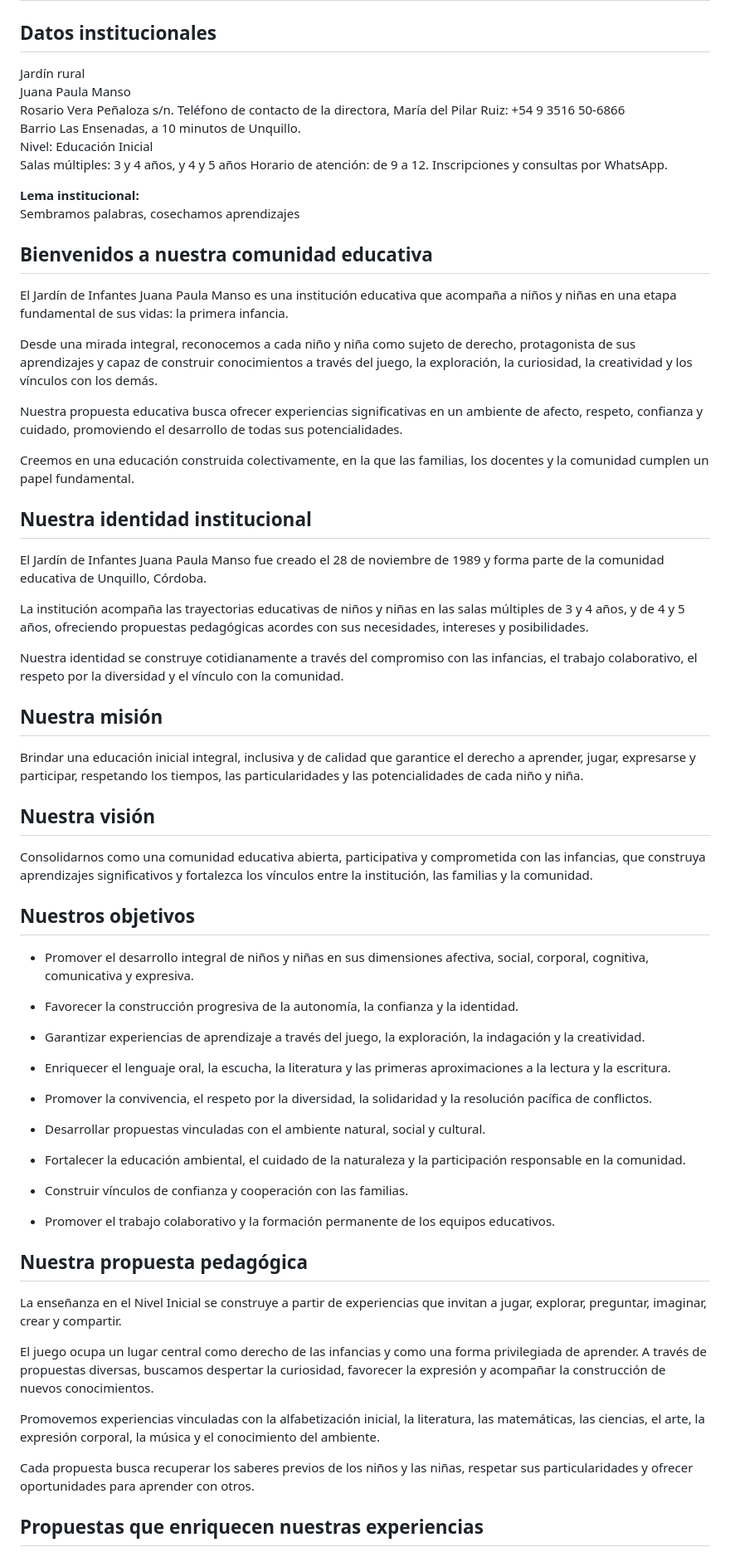
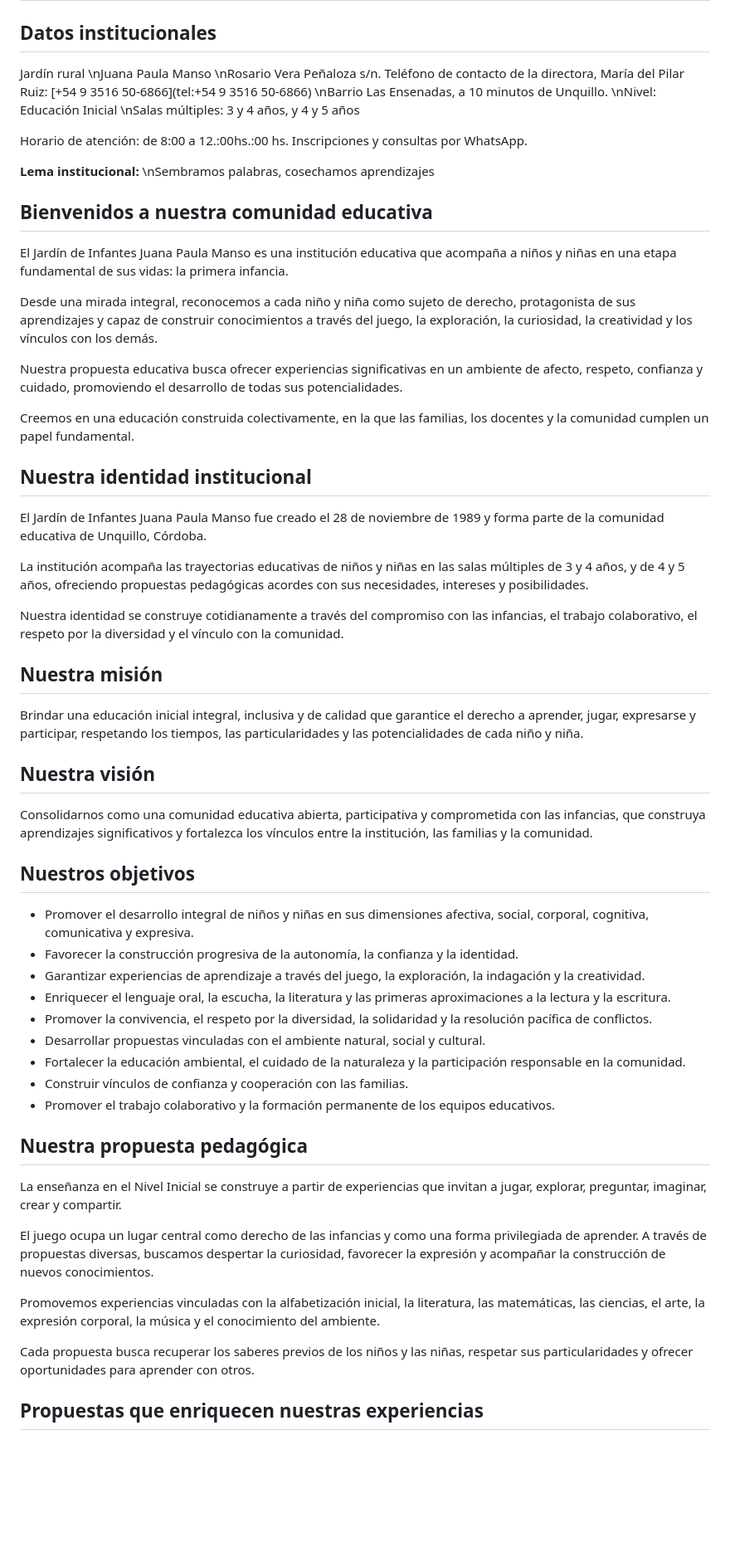
Before and after one commit to nievajuan6-svg/JPM_JARDIN, a Markdown page: Jardín-informacion.md, the part around one of its changes. Shown at 83% size. Drawn GitHub-style; blank space fills up the shorter version.

Commit message:
Actualizar información institucional

```diff
--- a/Jardín-informacion.md
+++ b/Jardín-informacion.md
@@ -2,73 +2,59 @@
 
 ## Datos institucionales
 
-Jardín rural
-Juana Paula Manso
-Rosario Vera Peñaloza s/n. Teléfono de contacto de la directora, María del Pilar Ruiz: +54 9 3516 50-6866
-Barrio Las Ensenadas, a 10 minutos de Unquillo.
-Nivel: Educación Inicial
-Salas múltiples: 3 y 4 años, y 4 y 5 años
-Horario de atención: de 9 a 12.
-Inscripciones y consultas por WhatsApp.
+Jardín rural  \nJuana Paula Manso  \nRosario Vera Peñaloza s/n\. Teléfono de contacto de la directora, María del Pilar Ruiz: [\+54 9 3516 50-6866](tel:+54 9 3516 50-6866)  \nBarrio Las Ensenadas, a 10 minutos de Unquillo\.  \nNivel: Educación Inicial  \nSalas múltiples: 3 y 4 años, y 4 y 5 años
 
-**Lema institucional:**
-Sembramos palabras, cosechamos aprendizajes
+Horario de atención: de 8:00 a 12\.:00hs\.:00 hs\. Inscripciones y consultas por WhatsApp\.
+
+**Lema institucional:**  \nSembramos palabras, cosechamos aprendizajes
 
 ## Bienvenidos a nuestra comunidad educativa
 
-El Jardín de Infantes Juana Paula Manso es una institución educativa que acompaña a niños y niñas en una etapa fundamental de sus vidas: la primera infancia.
+El Jardín de Infantes Juana Paula Manso es una institución educativa que acompaña a niños y niñas en una etapa fundamental de sus vidas: la primera infancia\.
 
-Desde una mirada integral, reconocemos a cada niño y niña como sujeto de derecho, protagonista de sus aprendizajes y capaz de construir conocimientos a través del juego, la exploración, la curiosidad, la creatividad y los vínculos con los demás.
+Desde una mirada integral, reconocemos a cada niño y niña como sujeto de derecho, protagonista de sus aprendizajes y capaz de construir conocimientos a través del juego, la exploración, la curiosidad, la creatividad y los vínculos con los demás\.
 
-Nuestra propuesta educativa busca ofrecer experiencias significativas en un ambiente de afecto, respeto, confianza y cuidado, promoviendo el desarrollo de todas sus potencialidades.
+Nuestra propuesta educativa busca ofrecer experiencias significativas en un ambiente de afecto, respeto, confianza y cuidado, promoviendo el desarrollo de todas sus potencialidades\.
 
-Creemos en una educación construida colectivamente, en la que las familias, los docentes y la comunidad cumplen un papel fundamental.
+Creemos en una educación construida colectivamente, en la que las familias, los docentes y la comunidad cumplen un papel fundamental\.
 
 ## Nuestra identidad institucional
 
-El Jardín de Infantes Juana Paula Manso fue creado el 28 de noviembre de 1989 y forma parte de la comunidad educativa de Unquillo, Córdoba.
+El Jardín de Infantes Juana Paula Manso fue creado el 28 de noviembre de 1989 y forma parte de la comunidad educativa de Unquillo, Córdoba\.
 
-La institución acompaña las trayectorias educativas de niños y niñas en las salas múltiples de 3 y 4 años, y de 4 y 5 años, ofreciendo propuestas pedagógicas acordes con sus necesidades, intereses y posibilidades.
+La institución acompaña las trayectorias educativas de niños y niñas en las salas múltiples de 3 y 4 años, y de 4 y 5 años, ofreciendo propuestas pedagógicas acordes con sus necesidades, intereses y posibilidades\.
 
-Nuestra identidad se construye cotidianamente a través del compromiso con las infancias, el trabajo colaborativo, el respeto por la diversidad y el vínculo con la comunidad.
+Nuestra identidad se construye cotidianamente a través del compromiso con las infancias, el trabajo colaborativo, el respeto por la diversidad y el vínculo con la comunidad\.
 
 ## Nuestra misión
 
-Brindar una educación inicial integral, inclusiva y de calidad que garantice el derecho a aprender, jugar, expresarse y participar, respetando los tiempos, las particularidades y las potencialidades de cada niño y niña.
+Brindar una educación inicial integral, inclusiva y de calidad que garantice el derecho a aprender, jugar, expresarse y participar, respetando los tiempos, las particularidades y las potencialidades de cada niño y niña\.
 
 ## Nuestra visión
 
-Consolidarnos como una comunidad educativa abierta, participativa y comprometida con las infancias, que construya aprendizajes significativos y fortalezca los vínculos entre la institución, las familias y la comunidad.
+Consolidarnos como una comunidad educativa abierta, participativa y comprometida con las infancias, que construya aprendizajes significativos y fortalezca los vínculos entre la institución, las familias y la comunidad\.
 
 ## Nuestros objetivos
 
-- Promover el desarrollo integral de niños y niñas en sus dimensiones afectiva, social, corporal, cognitiva, comunicativa y expresiva.
-
-- Favorecer la construcción progresiva de la autonomía, la confianza y la identidad.
-
-- Garantizar experiencias de aprendizaje a través del juego, la exploración, la indagación y la creatividad.
-
-- Enriquecer el lenguaje oral, la escucha, la literatura y las primeras aproximaciones a la lectura y la escritura.
-
-- Promover la convivencia, el respeto por la diversidad, la solidaridad y la resolución pacífica de conflictos.
-
-- Desarrollar propuestas vinculadas con el ambiente natural, social y cultural.
-
-- Fortalecer la educación ambiental, el cuidado de la naturaleza y la participación responsable en la comunidad.
-
-- Construir vínculos de confianza y cooperación con las familias.
-
-- Promover el trabajo colaborativo y la formación permanente de los equipos educativos.
+- Promover el desarrollo integral de niños y niñas en sus dimensiones afectiva, social, corporal, cognitiva, comunicativa y expresiva\.
+- Favorecer la construcción progresiva de la autonomía, la confianza y la identidad\.
+- Garantizar experiencias de aprendizaje a través del juego, la exploración, la indagación y la creatividad\.
+- Enriquecer el lenguaje oral, la escucha, la literatura y las primeras aproximaciones a la lectura y la escritura\.
+- Promover la convivencia, el respeto por la diversidad, la solidaridad y la resolución pacífica de conflictos\.
+- Desarrollar propuestas vinculadas con el ambiente natural, social y cultural\.
+- Fortalecer la educación ambiental, el cuidado de la naturaleza y la participación responsable en la comunidad\.
+- Construir vínculos de confianza y cooperación con las familias\.
+- Promover el trabajo colaborativo y la formación permanente de los equipos educativos\.
 
 ## Nuestra propuesta pedagógica
 
-La enseñanza en el Nivel Inicial se construye a partir de experiencias que invitan a jugar, explorar, preguntar, imaginar, crear y compartir.
+La enseñanza en el Nivel Inicial se construye a partir de experiencias que invitan a jugar, explorar, preguntar, imaginar, crear y compartir\.
 
-El juego ocupa un lugar central como derecho de las infancias y como una forma privilegiada de aprender. A través de propuestas diversas, buscamos despertar la curiosidad, favorecer la expresión y acompañar la construcción de nuevos conocimientos.
+El juego ocupa un lugar central como derecho de las infancias y como una forma privilegiada de aprender\. A través de propuestas diversas, buscamos despertar la curiosidad, favorecer la expresión y acompañar la construcción de nuevos conocimientos\.
 
-Promovemos experiencias vinculadas con la alfabetización inicial, la literatura, las matemáticas, las ciencias, el arte, la expresión corporal, la música y el conocimiento del ambiente.
+Promovemos experiencias vinculadas con la alfabetización inicial, la literatura, las matemáticas, las ciencias, el arte, la expresión corporal, la música y el conocimiento del ambiente\.
 
-Cada propuesta busca recuperar los saberes previos de los niños y las niñas, respetar sus particularidades y ofrecer oportunidades para aprender con otros.
+Cada propuesta busca recuperar los saberes previos de los niños y las niñas, respetar sus particularidades y ofrecer oportunidades para aprender con otros\.
 
 ## Propuestas que enriquecen nuestras experiencias
 
```
Also changed, not shown: other parts of Jardín-informacion.md (+43 -51 lines).
